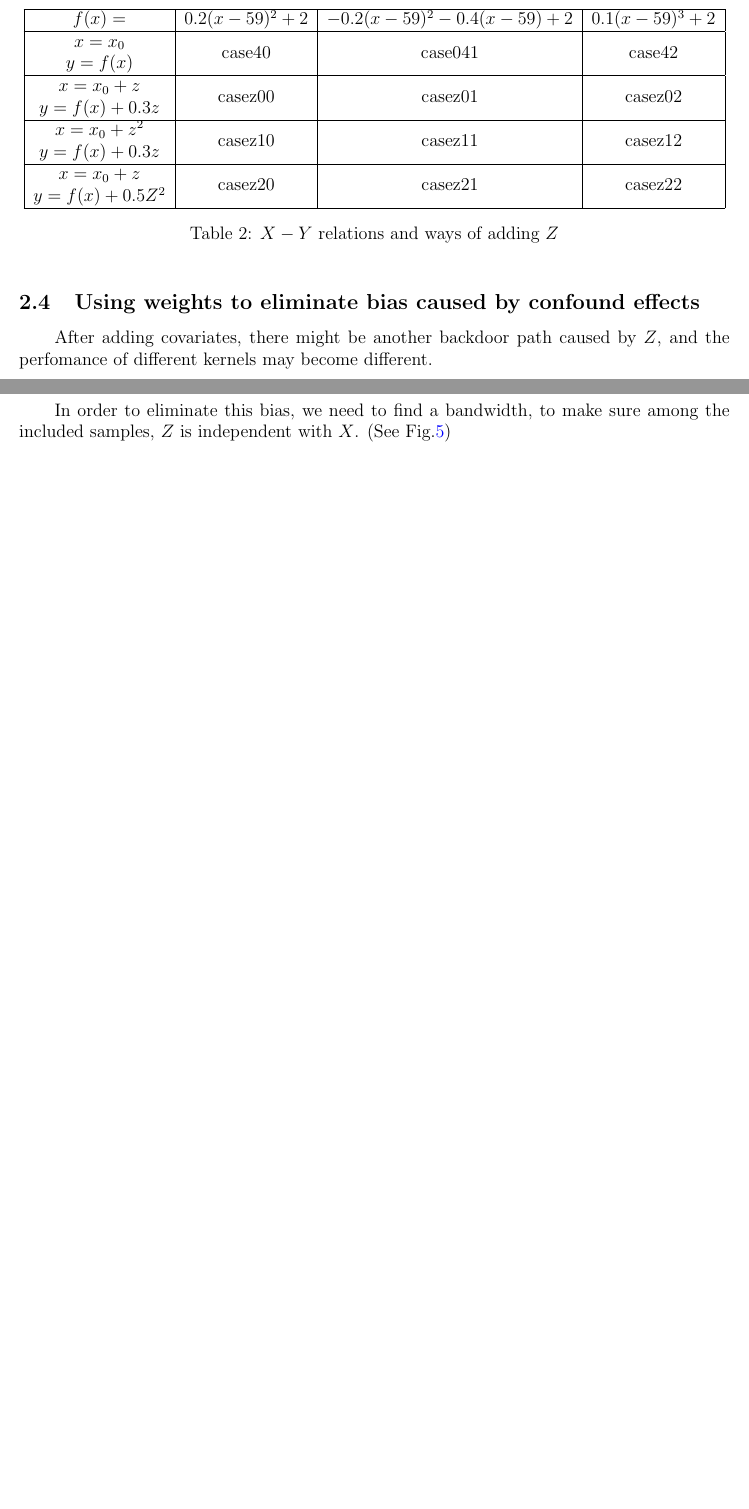
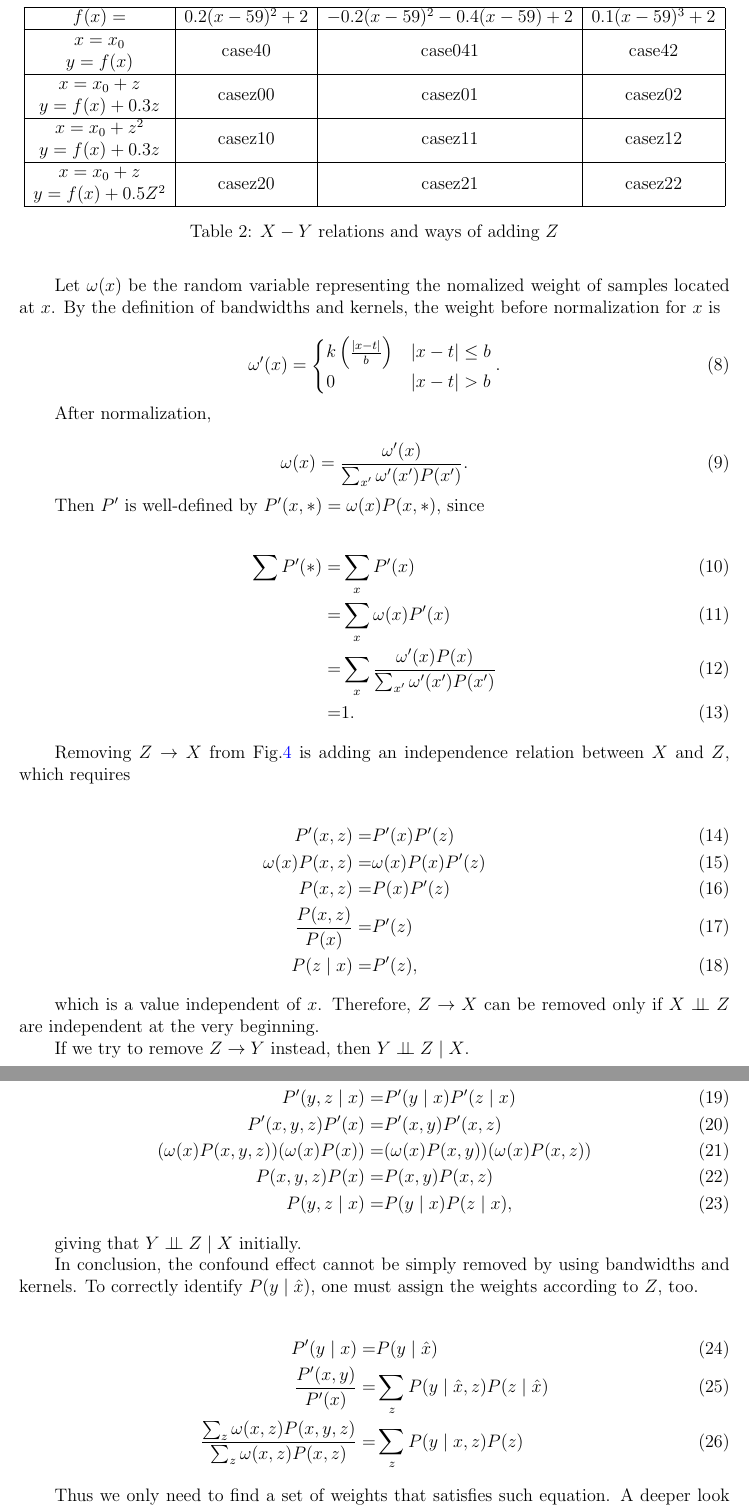
Before and after one commit to sshockwave/RDD_project, a LaTeX document (poster/document.tex): two parts of pages 6 and 8 of 8 before the commit and two parts of pages 8 and 9 of 9 after it, joined at a grey line, cut so that both start at the same text, the shorter picture padded with empty space. Compiled offline with pdfLaTeX.

Commit message:
Doc add analysis for confound effect

```diff
--- a/poster/document.tex
+++ b/poster/document.tex
@@ -45,6 +45,7 @@
 
 % Custom defined operators
 \DeclareMathOperator{\Do}{do}
+\newcommand{\indep}{\perp \!\!\! \perp}
 
 \begin{document}
 \homework{Poster Report: RDD}{Kai Su,}{Qihang Chen}
@@ -280,7 +296,5 @@ After adding covariates, there will be another backdoor path caused by $Z$, and
 	\label{table:kernels_test adding covariates}
 \end{table}
 
-\subsection{Using weights to eliminate bias caused by confound effects}
-After adding covariates, there might be another backdoor path caused by $Z$, and the perfomance of different kernels may become different.
+\subsection{A step ahead of the kernel}
 
-In order to eliminate this bias, we need to find a bandwidth, to make sure among the included samples, $Z$ is independent with $X$. (See Fig.\ref{bn_with_covar2})
@@ -286,0 +306,64 @@ In order to eliminate this bias, we need to find a bandwidth, to make sure among
+Let $\omega(x)$ be the random variable representing the nomalized weight of samples located at $x$.
+By the definition of bandwidths and kernels,
+the weight before normalization for $x$ is
+
+\begin{equation}
+   \omega'(x)=\begin{cases}
+      k\left(\frac{\left|x-t\right|}{b}\right)&\left|x-t\right|\le b\\
+      0&\left|x-t\right|>b
+   \end{cases}.
+\end{equation}
+
+After normalization,
+
+\begin{equation}
+   \omega(x)=\frac{\omega'(x)}{\sum_{x'}\omega'(x')P(x')}.
+\end{equation}
+
+Then $P'$ is well-defined by $P'(x,*)=\omega(x)P(x,*)$, since
+
+\begin{align}
+   \sum P'(*)=&\sum_xP'(x)\\
+   =&\sum_x\omega(x)P'(x)\\
+   =&\sum_x\frac{\omega'(x)P(x)}{\sum_{x'}\omega'(x')P(x')}\\
+   =&1.
+\end{align}
+
+Removing $Z\to X$ from Fig.\ref{bn_with_covar} is adding an independence relation between $X$ and $Z$,
+which requires
+
+\begin{align}
+   P'(x,z)=&P'(x)P'(z)\\
+   \omega(x)P(x,z)=&\omega(x)P(x)P'(z)\\
+   P(x,z)=&P(x)P'(z)\\
+   \frac{P(x,z)}{P(x)}=&P'(z)\\
+   P(z\mid x)=&P'(z),
+\end{align}
+
+which is a value independent of $x$.
+Therefore, $Z\to X$ can be removed only if $X\indep Z$ are independent at the very beginning.
+
+If we try to remove $Z\to Y$ instead, then $Y\indep Z\mid X$.
+
+\begin{align}
+   P'(y,z\mid x)=&P'(y\mid x)P'(z\mid x)\\
+   P'(x,y,z)P'(x)=&P'(x,y)P'(x,z)\\
+   (\omega(x)P(x,y,z))(\omega(x)P(x))=&(\omega(x)P(x,y))(\omega(x)P(x,z))\\
+   P(x,y,z)P(x)=&P(x,y)P(x,z)\\
+   P(y,z\mid x)=&P(y\mid x)P(z\mid x),
+\end{align}
+
+giving that $Y\indep Z\mid X$ initially.
+
+In conclusion, the confound effect cannot be simply removed by using bandwidths and kernels.
+To correctly identify $P(y\mid\hat x)$,
+one must assign the weights according to $Z$, too.
+
+\begin{align}
+   P'(y\mid x)=&P(y\mid \hat x)\\
+   \frac{P'(x,y)}{P'(x)}=&\sum_z P(y\mid \hat x,z)P(z\mid \hat x)\\
+   \frac{\sum_z \omega(x,z)P(x,y,z)}{\sum_z \omega(x,z)P(x,z)}=&\sum_z P(y\mid x,z)P(z)
+\end{align}
+
+Thus we only need to find a set of weights that satisfies such equation.
+A deeper look requires more discussion and will be omitted.
```
Also changed, not shown: poster/document.tex (36 more changed lines).
